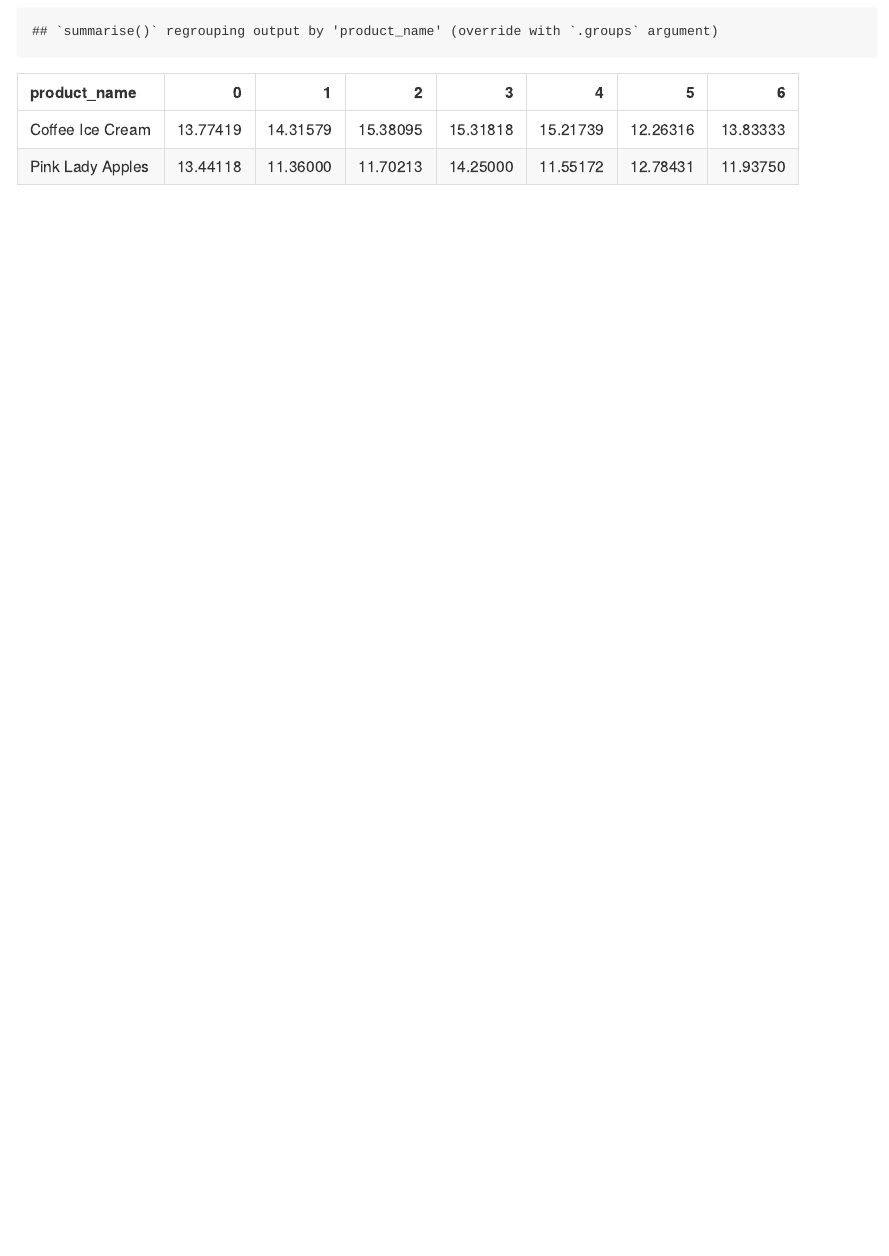
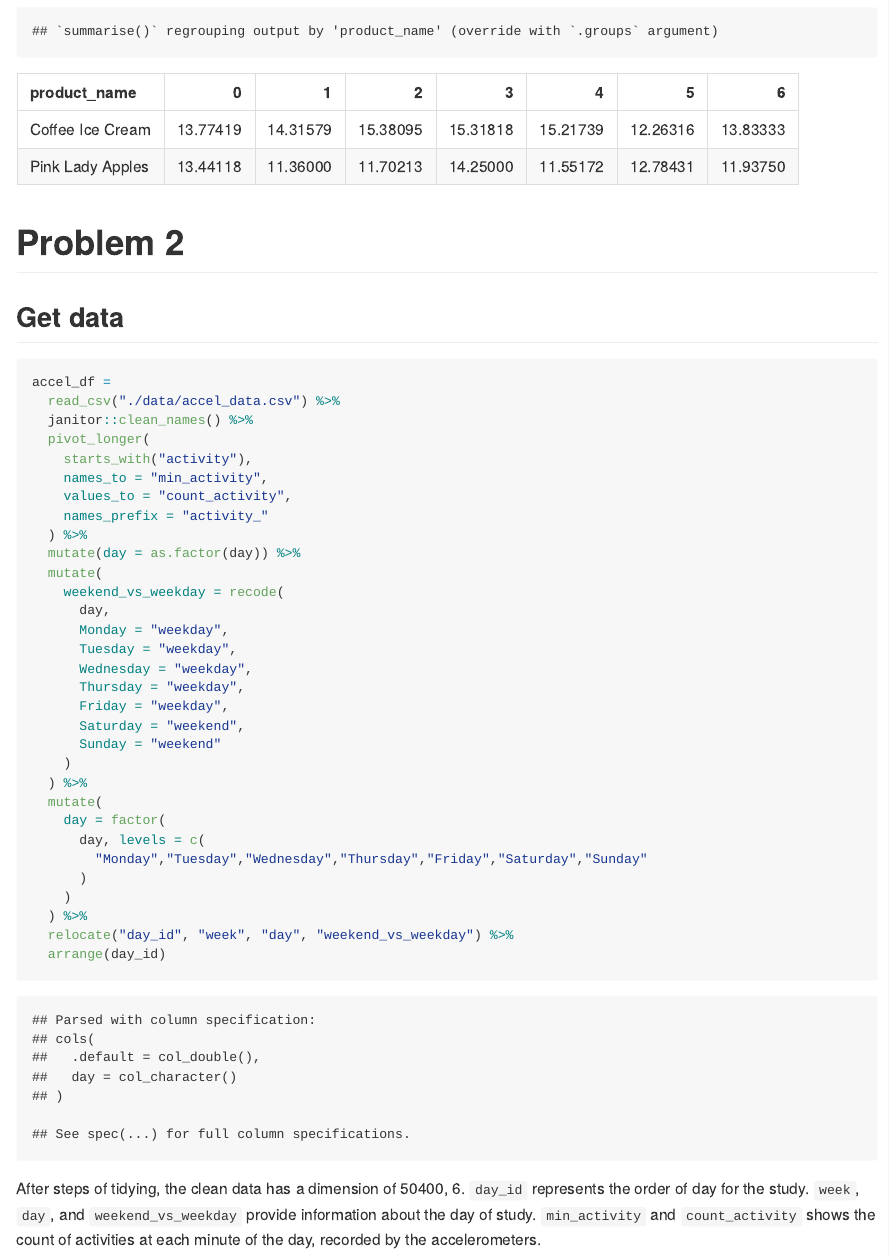
Before and after one commit to Shane-1996/p8105_hw3_sz2872, an R Markdown document (p8105_hw3_sz2872.Rmd): the page in a window 1100 px wide, from 3210 px down. The pictures show the output file p8105_hw3_sz2872.md that the author committed with the source, drawn offline in the style of GitHub.

Commit message:
accel: tidy, wangling, describe data

````diff
--- a/p8105_hw3_sz2872.Rmd
+++ b/p8105_hw3_sz2872.Rmd
@@ -95,3 +95,44 @@ instacart %>%
 	) %>%
   knitr::kable()
 ```
+
+
+
+# Problem 2
+
+
+## Get data
+```{r}
+accel_df =
+  read_csv("./data/accel_data.csv") %>%
+  janitor::clean_names() %>%
+  pivot_longer(
+    starts_with("activity"),
+    names_to = "min_activity",
+    values_to = "count_activity",
+    names_prefix = "activity_"
+  ) %>%
+  mutate(day = as.factor(day)) %>%
+  mutate(
+    weekend_vs_weekday = recode(
+      day,
+      Monday = "weekday",
+      Tuesday = "weekday",
+      Wednesday = "weekday",
+      Thursday = "weekday",
+      Friday = "weekday",
+      Saturday = "weekend",
+      Sunday = "weekend"
+    )
+  ) %>%
+  mutate(
+    day = factor(
+      day, levels = c(
+        "Monday","Tuesday","Wednesday","Thursday","Friday","Saturday","Sunday"
+      )
+    )
+  ) %>%
+  relocate("day_id", "week", "day", "weekend_vs_weekday") %>%
+  arrange(day_id)
+```
+After steps of tidying, the clean data has a dimension of `r dim(accel_df)`. `day_id` represents the order of day for the study. `week`, `day`, and `weekend_vs_weekday` provide information about the day of study. `min_activity` and `count_activity` shows the count of activities at each minute of the day, recorded by the accelerometers.
````
Also changed, not shown: p8105_hw3_sz2872.md.
